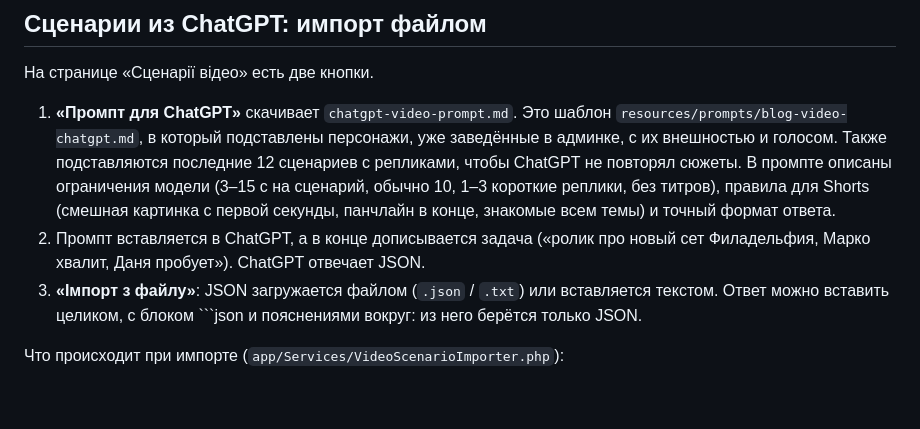
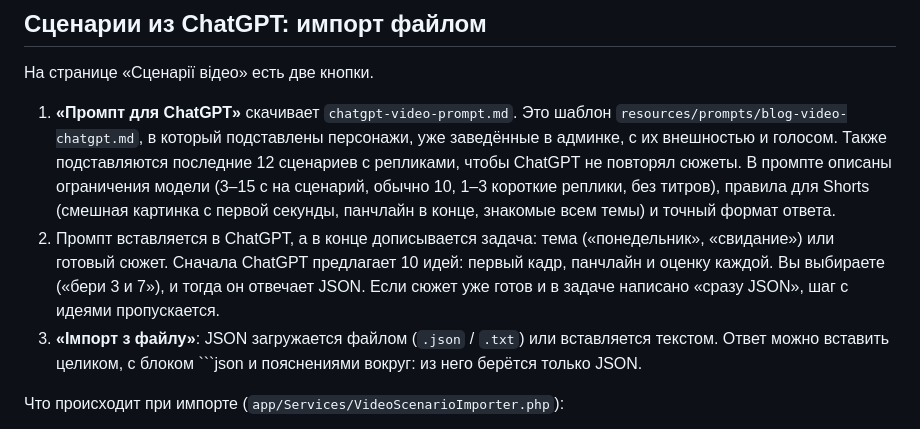
Before and after one commit to boboil/more-sushi, a Markdown page: BLOG_VIDEO.md, the part around the change. Drawn GitHub-style; blank space fills up the shorter version.

````diff
--- a/BLOG_VIDEO.md
+++ b/BLOG_VIDEO.md
@@ -137,7 +137,7 @@ x-goog-api-key: $GEMINI_API_KEY
 На странице «Сценарії відео» есть две кнопки.
 
 1. **«Промпт для ChatGPT»** скачивает `chatgpt-video-prompt.md`. Это шаблон `resources/prompts/blog-video-chatgpt.md`, в который подставлены персонажи, уже заведённые в админке, с их внешностью и голосом. Также подставляются последние 12 сценариев с репликами, чтобы ChatGPT не повторял сюжеты. В промпте описаны ограничения модели (3–15 с на сценарий, обычно 10, 1–3 короткие реплики, без титров), правила для Shorts (смешная картинка с первой секунды, панчлайн в конце, знакомые всем темы) и точный формат ответа.
-2. Промпт вставляется в ChatGPT, а в конце дописывается задача («ролик про новый сет Филадельфия, Марко хвалит, Даня пробует»). ChatGPT отвечает JSON.
+2. Промпт вставляется в ChatGPT, а в конце дописывается задача: тема («понедельник», «свидание») или готовый сюжет. Сначала ChatGPT предлагает 10 идей: первый кадр, панчлайн и оценку каждой. Вы выбираете («бери 3 и 7»), и тогда он отвечает JSON. Если сюжет уже готов и в задаче написано «сразу JSON», шаг с идеями пропускается.
 3. **«Імпорт з файлу»**: JSON загружается файлом (`.json` / `.txt`) или вставляется текстом. Ответ можно вставить целиком, с блоком ```json и пояснениями вокруг: из него берётся только JSON.
 
 Что происходит при импорте (`app/Services/VideoScenarioImporter.php`):
````
Also changed, not shown: resources/prompts/blog-video-chatgpt.md (+12 -1 lines).
